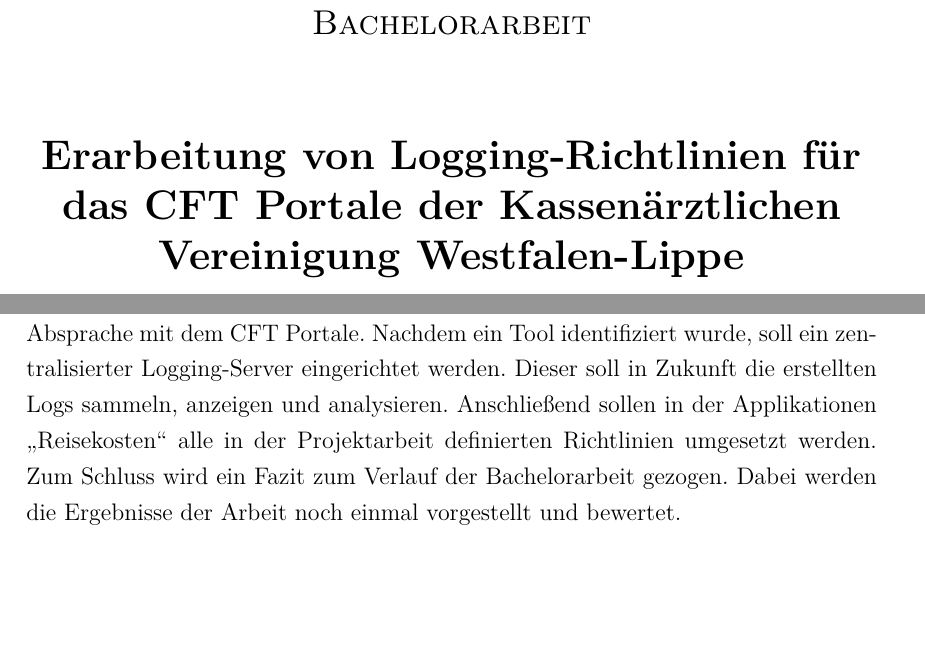
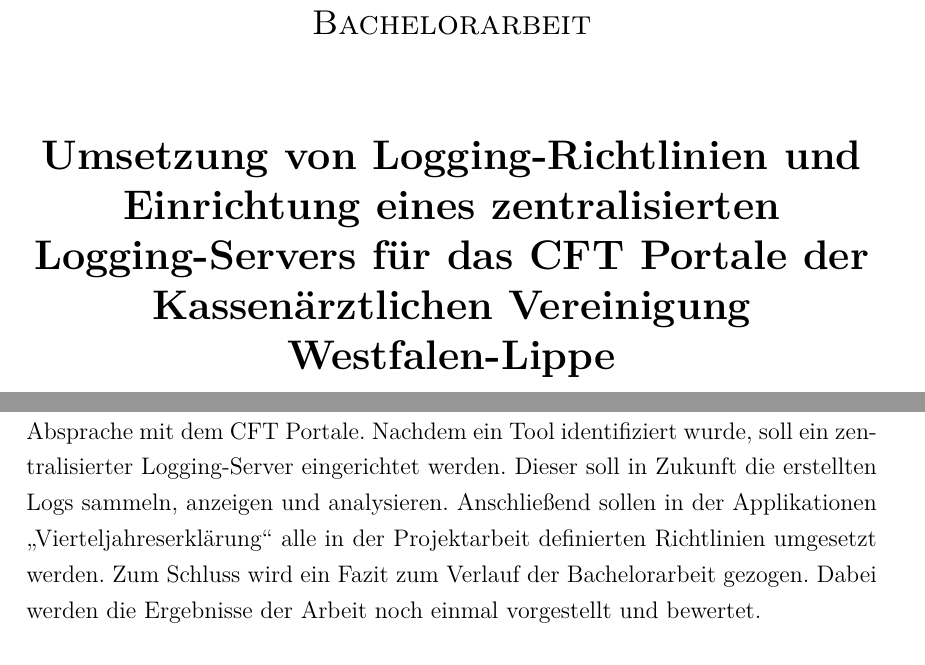
Before and after one commit to kevin-bollich97/Bachelorarbeit, a LaTeX document (main.tex, which reads sections/Expose.tex, variablen.tex): two parts of pages 1 and 3 of 3, joined at a grey line, cut so that both start at the same text, the shorter picture padded with empty space. Compiled offline with pdfLaTeX.

Commit message:
Vierteljahreserklärung hinzugefügt und Titel auch

```diff
--- a/sections/Expose.tex
+++ b/sections/Expose.tex
@@ -38,7 +38,7 @@
 Dies geschieht in Absprache mit dem CFT Portale.
 Nachdem ein Tool identifiziert wurde, soll ein zentralisierter Logging-Server eingerichtet werden.
 Dieser soll in Zukunft die erstellten Logs sammeln, anzeigen und analysieren.
-Anschließend sollen in der Applikationen \glqq Reisekosten\grqq{} alle in der Projektarbeit definierten Richtlinien umgesetzt werden.
+Anschließend sollen in der Applikationen \glqq Vierteljahreserklärung\grqq{} alle in der Projektarbeit definierten Richtlinien umgesetzt werden.
 Zum Schluss wird ein Fazit zum Verlauf der Bachelorarbeit gezogen.
 Dabei werden die Ergebnisse der Arbeit noch einmal vorgestellt und bewertet. \\
 
--- a/variablen.tex
+++ b/variablen.tex
@@ -3,7 +3,7 @@
 %%%%%%%%%%%%%%%%%%%%%%%%%%%%%%%%%%%%
 \newcommand{\typDerArbeit}{Bachelorarbeit }
 \newcommand{\betreuer}{Prof. Dr. Martin Hirsch }
-\newcommand{\titleName}{Erarbeitung von Logging-Richtlinien für das CFT Portale der Kassenärztlichen Vereinigung Westfalen-Lippe }
+\newcommand{\titleName}{Umsetzung von Logging-Richtlinien und Einrichtung eines zentralisierten Logging-Servers für das CFT Portale der Kassenärztlichen Vereinigung Westfalen-Lippe }
 \newcommand{\vorname}{Kevin }
 \newcommand{\nachname}{Bollich }
 \newcommand{\geburtsdatum}{19.04.1997 }
```
Also changed, not shown: main.pdf.
